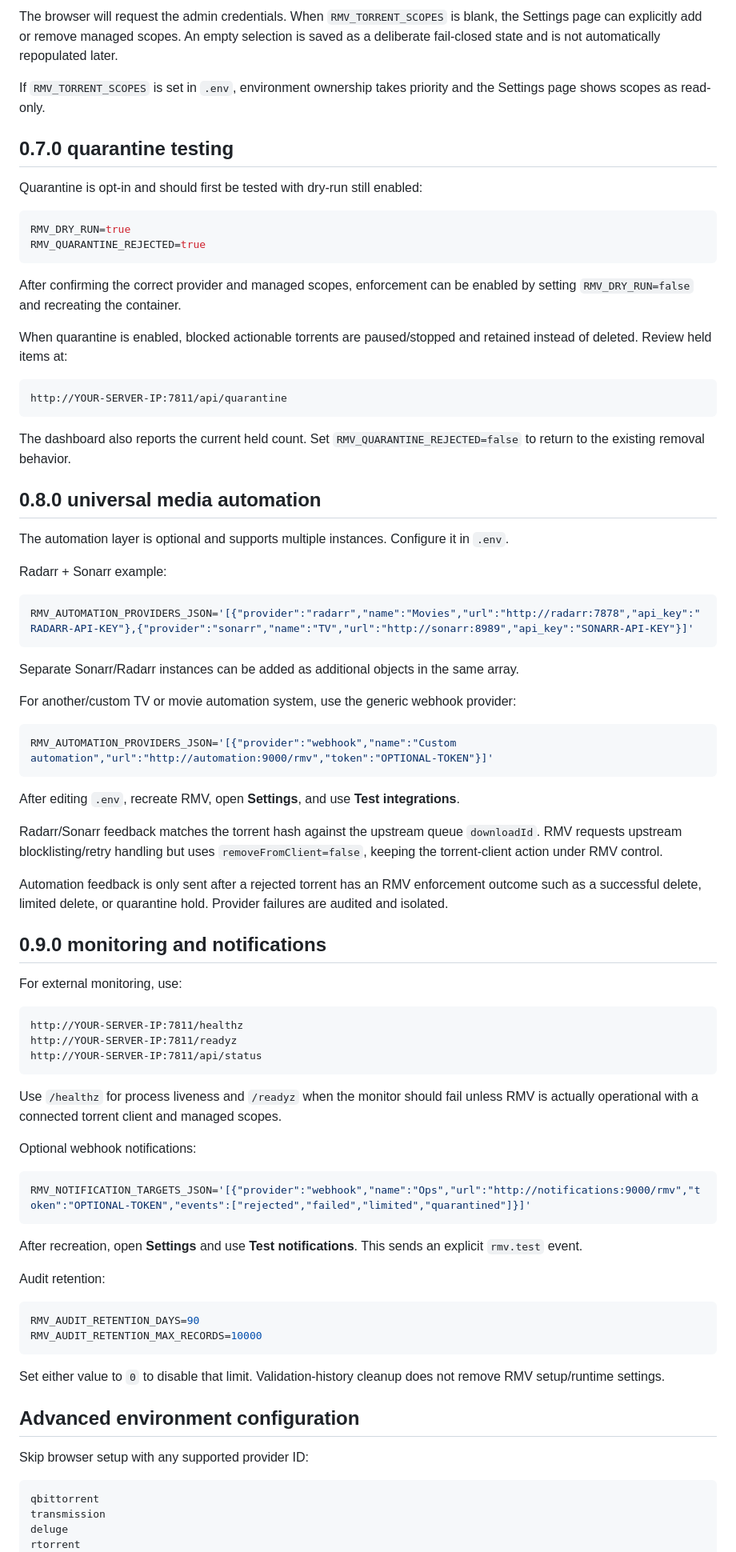
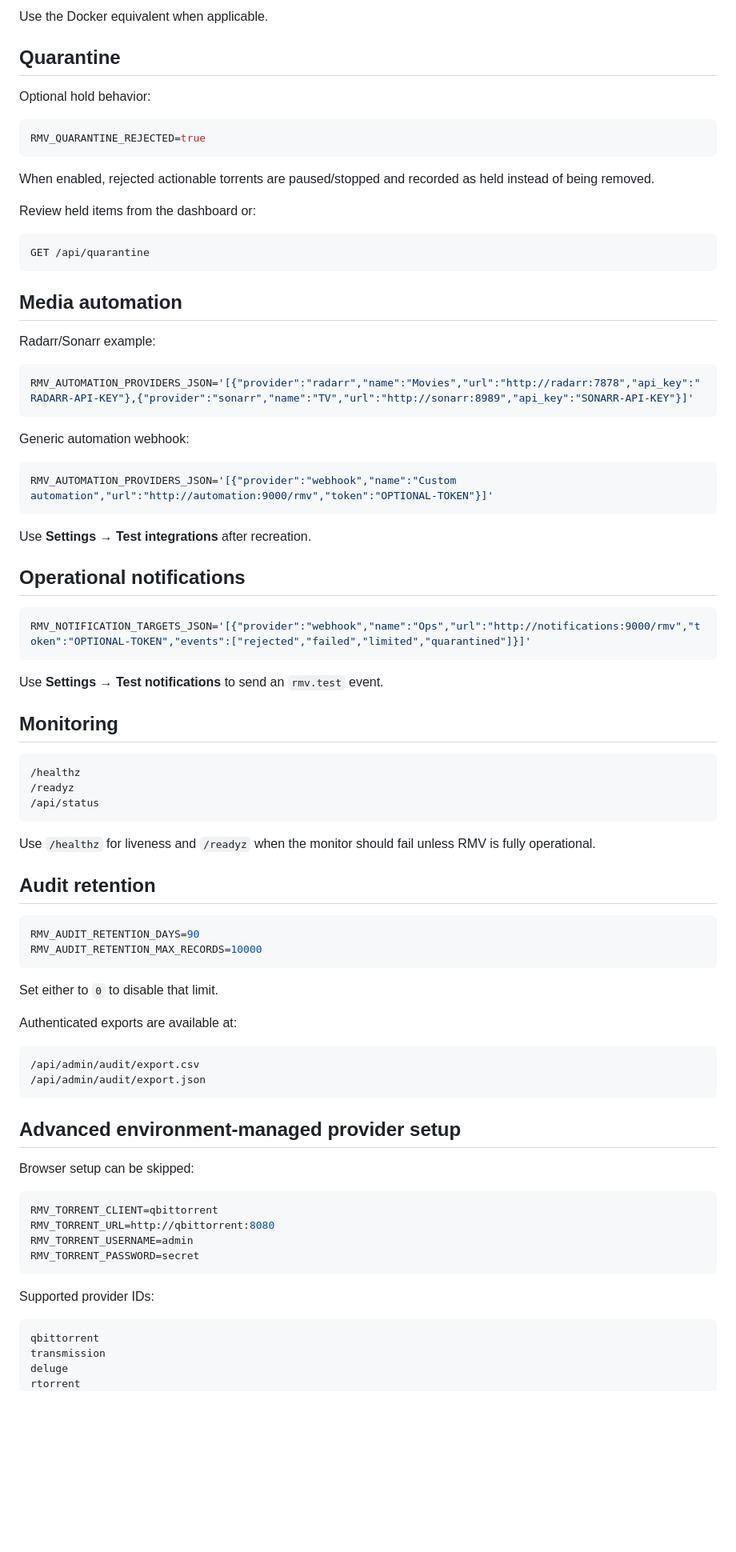
Before and after one commit to RogueAssassin/RogueMediaValidator, a Markdown page: docs/INSTALL.md, the part around one of its changes. Shown at 80% size. Drawn GitHub-style; blank space fills up the shorter version.

Commit message:
docs: simplify installation guide for 1.0 release

````diff
--- a/docs/INSTALL.md
+++ b/docs/INSTALL.md
@@ -178,84 +118,85 @@ http://YOUR-SERVER-IP:7811/settings
 ```
 
-The browser will request the admin credentials. When `RMV_TORRENT_SCOPES` is blank, the Settings page can explicitly add or remove managed scopes. An empty selection is saved as a deliberate fail-closed state and is not automatically repopulated later.
+Use the Docker equivalent when applicable.
 
-If `RMV_TORRENT_SCOPES` is set in `.env`, environment ownership takes priority and the Settings page shows scopes as read-only.
+## Quarantine
 
-## 0.7.0 quarantine testing
-
-Quarantine is opt-in and should first be tested with dry-run still enabled:
+Optional hold behavior:
 
 ```env
-RMV_DRY_RUN=true
 RMV_QUARANTINE_REJECTED=true
 ```
 
-After confirming the correct provider and managed scopes, enforcement can be enabled by setting `RMV_DRY_RUN=false` and recreating the container.
+When enabled, rejected actionable torrents are paused/stopped and recorded as held instead of being removed.
 
-When quarantine is enabled, blocked actionable torrents are paused/stopped and retained instead of deleted. Review held items at:
+Review held items from the dashboard or:
 
 ```text
-http://YOUR-SERVER-IP:7811/api/quarantine
+GET /api/quarantine
 ```
 
-The dashboard also reports the current held count. Set `RMV_QUARANTINE_REJECTED=false` to return to the existing removal behavior.
+## Media automation
 
-## 0.8.0 universal media automation
-
-The automation layer is optional and supports multiple instances. Configure it in `.env`.
-
-Radarr + Sonarr example:
+Radarr/Sonarr example:
 
 ```env
 RMV_AUTOMATION_PROVIDERS_JSON='[{"provider":"radarr","name":"Movies","url":"http://radarr:7878","api_key":"RADARR-API-KEY"},{"provider":"sonarr","name":"TV","url":"http://sonarr:8989","api_key":"SONARR-API-KEY"}]'
 ```
 
-Separate Sonarr/Radarr instances can be added as additional objects in the same array.
-
-For another/custom TV or movie automation system, use the generic webhook provider:
+Generic automation webhook:
 
 ```env
 RMV_AUTOMATION_PROVIDERS_JSON='[{"provider":"webhook","name":"Custom automation","url":"http://automation:9000/rmv","token":"OPTIONAL-TOKEN"}]'
 ```
 
-After editing `.env`, recreate RMV, open **Settings**, and use **Test integrations**.
+Use **Settings → Test integrations** after recreation.
 
-Radarr/Sonarr feedback matches the torrent hash against the upstream queue `downloadId`. RMV requests upstream blocklisting/retry handling but uses `removeFromClient=false`, keeping the torrent-client action under RMV control.
-
-Automation feedback is only sent after a rejected torrent has an RMV enforcement outcome such as a successful delete, limited delete, or quarantine hold. Provider failures are audited and isolated.
-
-## 0.9.0 monitoring and notifications
-
-For external monitoring, use:
-
-```text
-http://YOUR-SERVER-IP:7811/healthz
-http://YOUR-SERVER-IP:7811/readyz
-http://YOUR-SERVER-IP:7811/api/status
-```
-
-Use `/healthz` for process liveness and `/readyz` when the monitor should fail unless RMV is actually operational with a connected torrent client and managed scopes.
-
-Optional webhook notifications:
+## Operational notifications
 
 ```env
 RMV_NOTIFICATION_TARGETS_JSON='[{"provider":"webhook","name":"Ops","url":"http://notifications:9000/rmv","token":"OPTIONAL-TOKEN","events":["rejected","failed","limited","quarantined"]}]'
 ```
 
-After recreation, open **Settings** and use **Test notifications**. This sends an explicit `rmv.test` event.
+Use **Settings → Test notifications** to send an `rmv.test` event.
 
-Audit retention:
+## Monitoring
+
+```text
+/healthz
+/readyz
+/api/status
+```
+
+Use `/healthz` for liveness and `/readyz` when the monitor should fail unless RMV is fully operational.
+
+## Audit retention
 
 ```env
 RMV_AUDIT_RETENTION_DAYS=90
 RMV_AUDIT_RETENTION_MAX_RECORDS=10000
 ```
 
-Set either value to `0` to disable that limit. Validation-history cleanup does not remove RMV setup/runtime settings.
+Set either to `0` to disable that limit.
 
-## Advanced environment configuration
+Authenticated exports are available at:
 
-Skip browser setup with any supported provider ID:
+```text
+/api/admin/audit/export.csv
+/api/admin/audit/export.json
+```
+
+## Advanced environment-managed provider setup
+
+Browser setup can be skipped:
+
+```env
+RMV_TORRENT_CLIENT=qbittorrent
+RMV_TORRENT_URL=http://qbittorrent:8080
+RMV_TORRENT_USERNAME=admin
+RMV_TORRENT_PASSWORD=secret
+```
+
+Supported provider IDs:
 
 ```text
 qbittorrent
````
Also changed, not shown: other parts of docs/INSTALL.md (+57 -136 lines).
